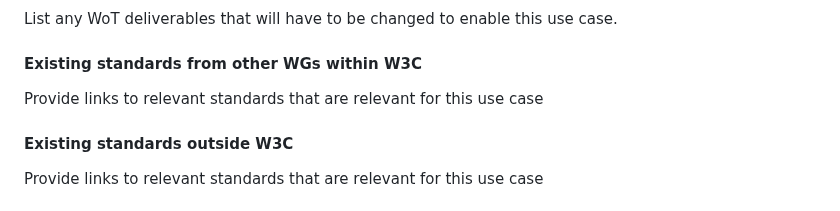
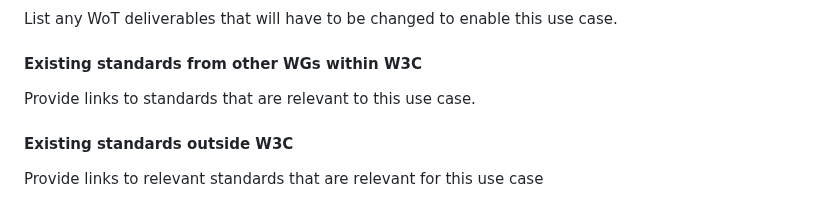
Before and after one commit to w3c/wot-usecases, a Markdown page: USE-CASES/notes.md, the part around the change. GitHub-like rendering.

Commit message:
Update USE-CASES/notes.md
Co-authored-by: Ted Thibodeau Jr <tthibodeau@openlinksw.com>

```diff
--- a/USE-CASES/notes.md
+++ b/USE-CASES/notes.md
@@ -44,7 +44,7 @@ List any WoT deliverables that will have to be changed to enable this use case.
 
 #### Existing standards from other WGs within W3C
 
-Provide links to relevant standards that are relevant for this use case
+Provide links to standards that are relevant to this use case.
 
 #### Existing standards outside W3C
 
```
